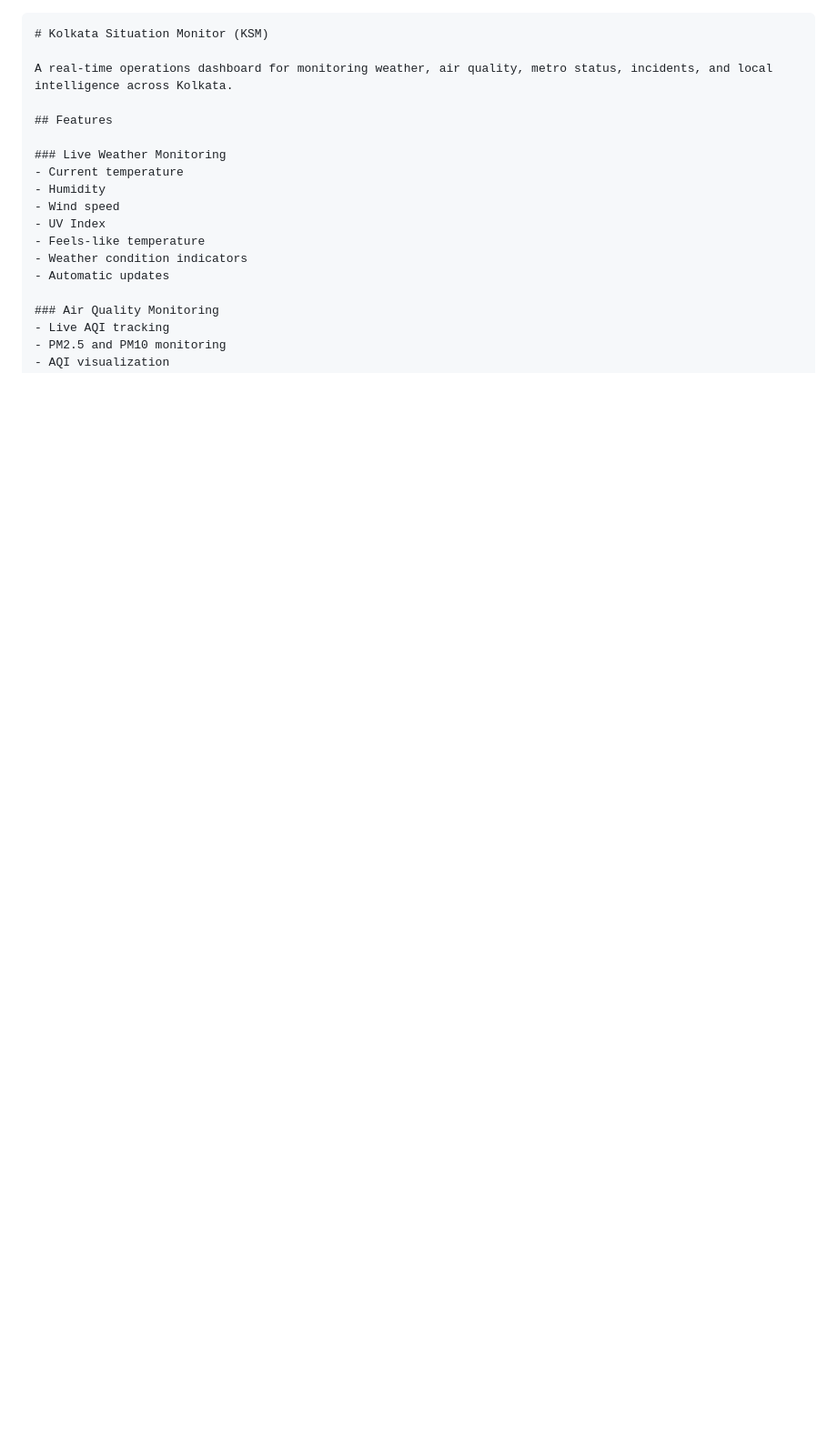
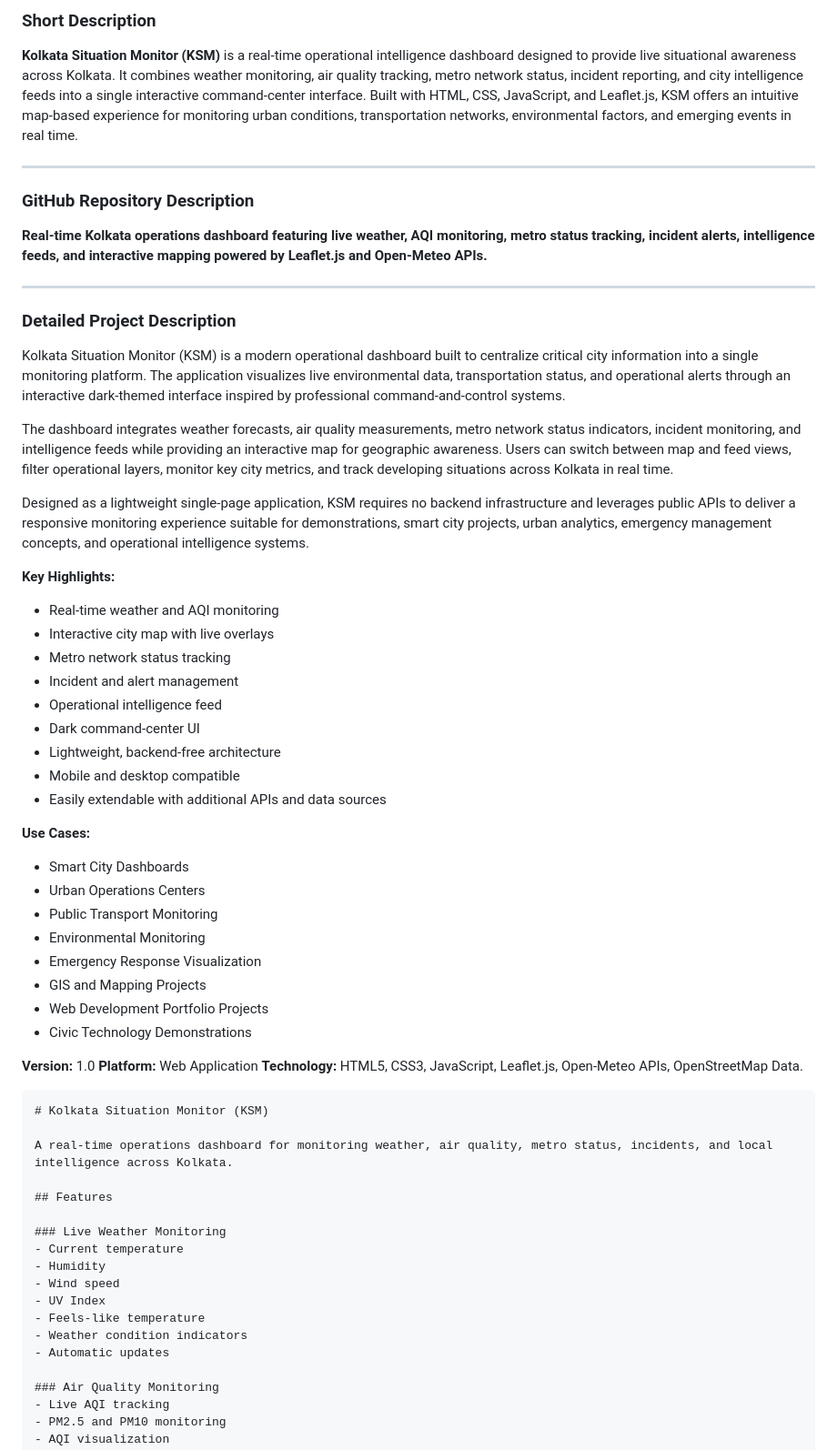
Before and after one commit to Quintex-exe/Kolkata-situation-monitor, a Markdown page: README.md, the part around the change. Shown at 91% size. Drawn GitHub-style; blank space fills up the shorter version.

`````diff
--- a/README.md
+++ b/README.md
@@ -1,3 +1,50 @@
+### Short Description
+
+**Kolkata Situation Monitor (KSM)** is a real-time operational intelligence dashboard designed to provide live situational awareness across Kolkata. It combines weather monitoring, air quality tracking, metro network status, incident reporting, and city intelligence feeds into a single interactive command-center interface. Built with HTML, CSS, JavaScript, and Leaflet.js, KSM offers an intuitive map-based experience for monitoring urban conditions, transportation networks, environmental factors, and emerging events in real time.
+
+---
+
+### GitHub Repository Description
+
+**Real-time Kolkata operations dashboard featuring live weather, AQI monitoring, metro status tracking, incident alerts, intelligence feeds, and interactive mapping powered by Leaflet.js and Open-Meteo APIs.**
+
+---
+
+### Detailed Project Description
+
+Kolkata Situation Monitor (KSM) is a modern operational dashboard built to centralize critical city information into a single monitoring platform. The application visualizes live environmental data, transportation status, and operational alerts through an interactive dark-themed interface inspired by professional command-and-control systems.
+
+The dashboard integrates weather forecasts, air quality measurements, metro network status indicators, incident monitoring, and intelligence feeds while providing an interactive map for geographic awareness. Users can switch between map and feed views, filter operational layers, monitor key city metrics, and track developing situations across Kolkata in real time.
+
+Designed as a lightweight single-page application, KSM requires no backend infrastructure and leverages public APIs to deliver a responsive monitoring experience suitable for demonstrations, smart city projects, urban analytics, emergency management concepts, and operational intelligence systems.
+
+**Key Highlights:**
+
+* Real-time weather and AQI monitoring
+* Interactive city map with live overlays
+* Metro network status tracking
+* Incident and alert management
+* Operational intelligence feed
+* Dark command-center UI
+* Lightweight, backend-free architecture
+* Mobile and desktop compatible
+* Easily extendable with additional APIs and data sources
+
+**Use Cases:**
+
+* Smart City Dashboards
+* Urban Operations Centers
+* Public Transport Monitoring
+* Environmental Monitoring
+* Emergency Response Visualization
+* GIS and Mapping Projects
+* Web Development Portfolio Projects
+* Civic Technology Demonstrations
+
+**Version:** 1.0
+**Platform:** Web Application
+**Technology:** HTML5, CSS3, JavaScript, Leaflet.js, Open-Meteo APIs, OpenStreetMap Data.
+
 ````md
 # Kolkata Situation Monitor (KSM)
 
`````
